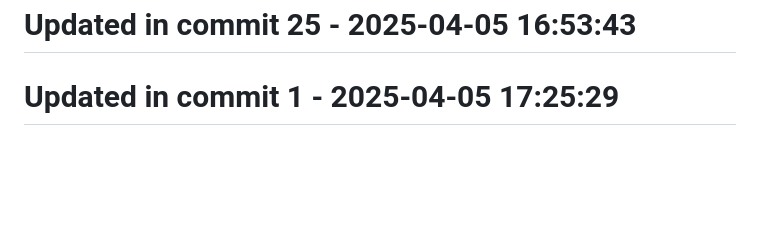
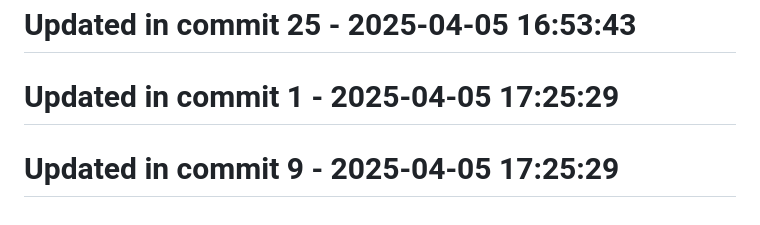
Before and after one commit to llamasearchai/llamafrontend, a Markdown page: README.md, the part around the change. Rendered like a GitHub page; blank space fills up the shorter version.

```diff
--- a/README.md
+++ b/README.md
@@ -134,3 +134,5 @@ MIT
 # Updated in commit 25 - 2025-04-05 16:53:43
 
 # Updated in commit 1 - 2025-04-05 17:25:29
+
+# Updated in commit 9 - 2025-04-05 17:25:29
```
